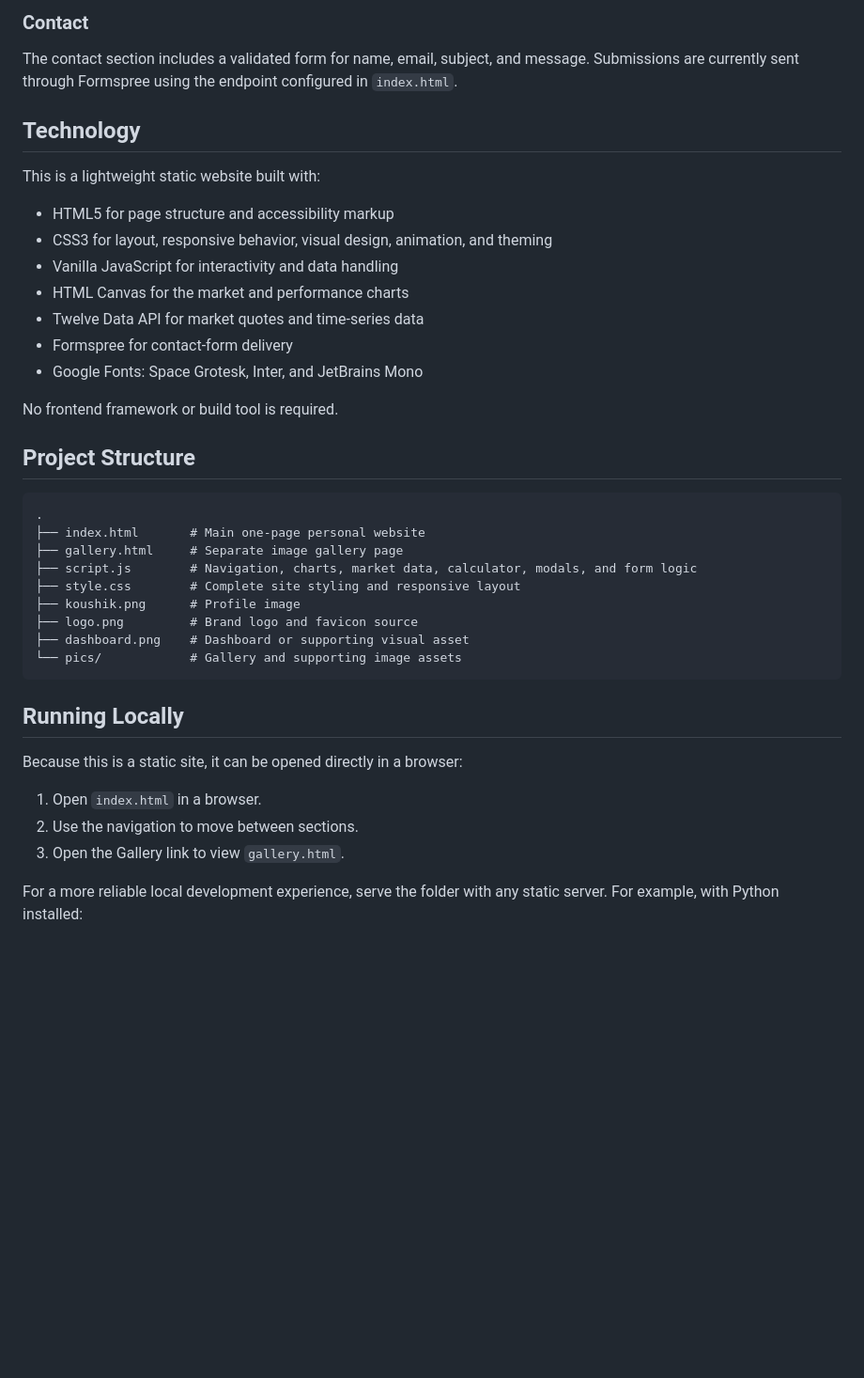
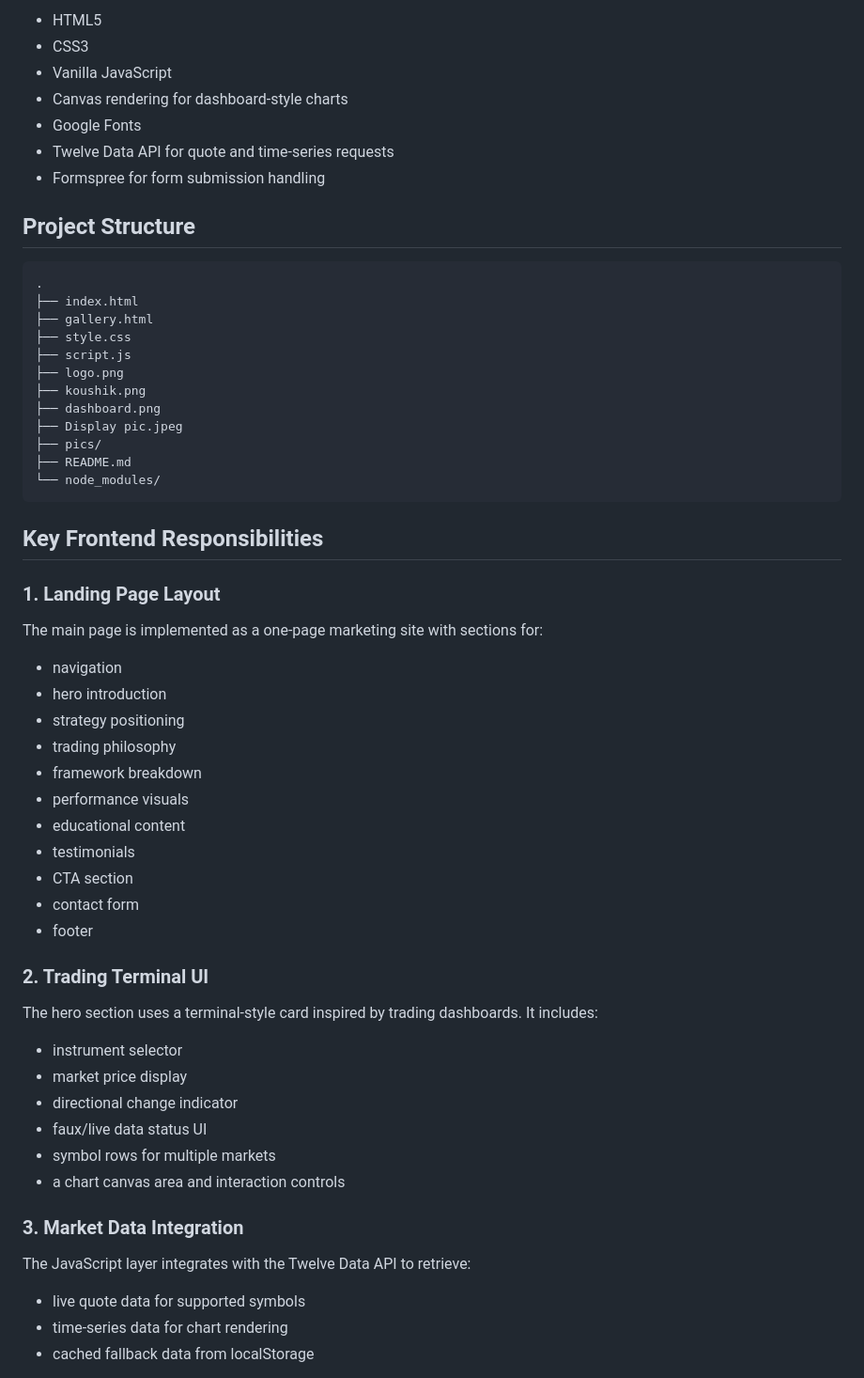
Before and after one commit to pritamroy1305/ForexTRaderKoushik, a Markdown page: README.md, the part around one of its changes. Shown at 94% size. GitHub-like rendering; blank space fills up the shorter version.

````diff
--- a/README.md
+++ b/README.md
@@ -136,42 +20,59 @@ The site includes a courses section indicating that courses are coming soon. Thi
-### Contact
-
-The contact section includes a validated form for name, email, subject, and message. Submissions are currently sent through Formspree using the endpoint configured in `index.html`.
-
-## Technology
-
-This is a lightweight static website built with:
-
-- HTML5 for page structure and accessibility markup
-- CSS3 for layout, responsive behavior, visual design, animation, and theming
-- Vanilla JavaScript for interactivity and data handling
-- HTML Canvas for the market and performance charts
-- Twelve Data API for market quotes and time-series data
-- Formspree for contact-form delivery
-- Google Fonts: Space Grotesk, Inter, and JetBrains Mono
-
-No frontend framework or build tool is required.
+- HTML5
+- CSS3
+- Vanilla JavaScript
+- Canvas rendering for dashboard-style charts
+- Google Fonts
+- Twelve Data API for quote and time-series requests
+- Formspree for form submission handling
 
 ## Project Structure
 
 ```text
 .
-├── index.html       # Main one-page personal website
-├── gallery.html     # Separate image gallery page
-├── script.js        # Navigation, charts, market data, calculator, modals, and form logic
-├── style.css        # Complete site styling and responsive layout
-├── koushik.png      # Profile image
-├── logo.png         # Brand logo and favicon source
-├── dashboard.png    # Dashboard or supporting visual asset
-└── pics/            # Gallery and supporting image assets
+├── index.html
+├── gallery.html
+├── style.css
+├── script.js
+├── logo.png
+├── koushik.png
+├── dashboard.png
+├── Display pic.jpeg
+├── pics/
+├── README.md
+└── node_modules/
 ```
 
-## Running Locally
+## Key Frontend Responsibilities
 
-Because this is a static site, it can be opened directly in a browser:
+### 1. Landing Page Layout
+The main page is implemented as a one-page marketing site with sections for:
 
-1. Open `index.html` in a browser.
-2. Use the navigation to move between sections.
-3. Open the Gallery link to view `gallery.html`.
+- navigation
+- hero introduction
+- strategy positioning
+- trading philosophy
+- framework breakdown
+- performance visuals
+- educational content
+- testimonials
+- CTA section
+- contact form
+- footer
 
-For a more reliable local development experience, serve the folder with any static server. For example, with Python installed:
+### 2. Trading Terminal UI
+The hero section uses a terminal-style card inspired by trading dashboards. It includes:
 
+- instrument selector
+- market price display
+- directional change indicator
+- faux/live data status UI
+- symbol rows for multiple markets
+- a chart canvas area and interaction controls
+
+### 3. Market Data Integration
+The JavaScript layer integrates with the Twelve Data API to retrieve:
+
+- live quote data for supported symbols
+- time-series data for chart rendering
+- cached fallback data from localStorage
+
````
Also changed, not shown: other parts of README.md (+105 -170 lines).
